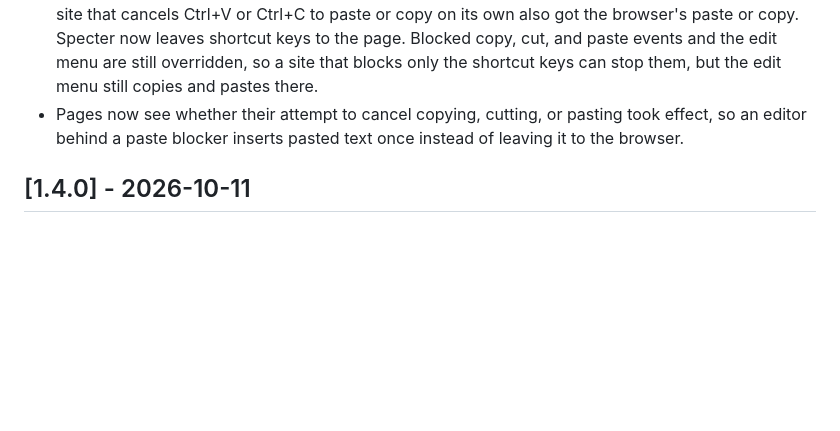
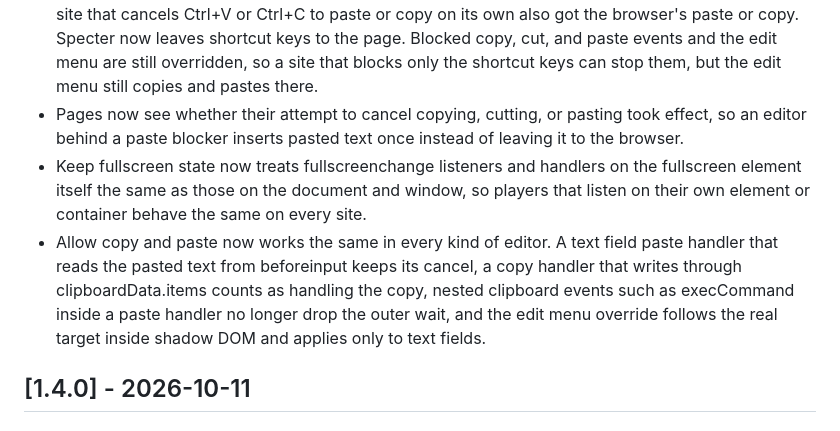
Before and after one commit to NitroDiesel/Specter, a Markdown page: CHANGELOG.md, the part around the change. Drawn GitHub-style; blank space fills up the shorter version.

Commit message:
Note the universal fullscreen and clipboard fixes in the changelog

```diff
--- a/CHANGELOG.md
+++ b/CHANGELOG.md
@@ -7,6 +7,8 @@
 - Leaving fullscreen works again while "Keep fullscreen state" is on. Since 1.3.0, a page that had been fullscreen kept seeing fullscreen after Esc or its own exit button, so sites such as X and YouTube could not exit or re-enter fullscreen until reload. The hold now covers only fullscreen that ends while you are in another tab or window, and the page learns about the exit when you return. A page's own request to exit fullscreen always exits.
 - Shortcut keys no longer paste twice or copy the wrong text on sites that handle them. Since 1.3.0, a site that cancels Ctrl+V or Ctrl+C to paste or copy on its own also got the browser's paste or copy. Specter now leaves shortcut keys to the page. Blocked copy, cut, and paste events and the edit menu are still overridden, so a site that blocks only the shortcut keys can stop them, but the edit menu still copies and pastes there.
 - Pages now see whether their attempt to cancel copying, cutting, or pasting took effect, so an editor behind a paste blocker inserts pasted text once instead of leaving it to the browser.
+- Keep fullscreen state now treats fullscreenchange listeners and handlers on the fullscreen element itself the same as those on the document and window, so players that listen on their own element or container behave the same on every site.
+- Allow copy and paste now works the same in every kind of editor. A text field paste handler that reads the pasted text from beforeinput keeps its cancel, a copy handler that writes through clipboardData.items counts as handling the copy, nested clipboard events such as execCommand inside a paste handler no longer drop the outer wait, and the edit menu override follows the real target inside shadow DOM and applies only to text fields.
 
 ## [1.4.0] - 2026-10-11
 
```
